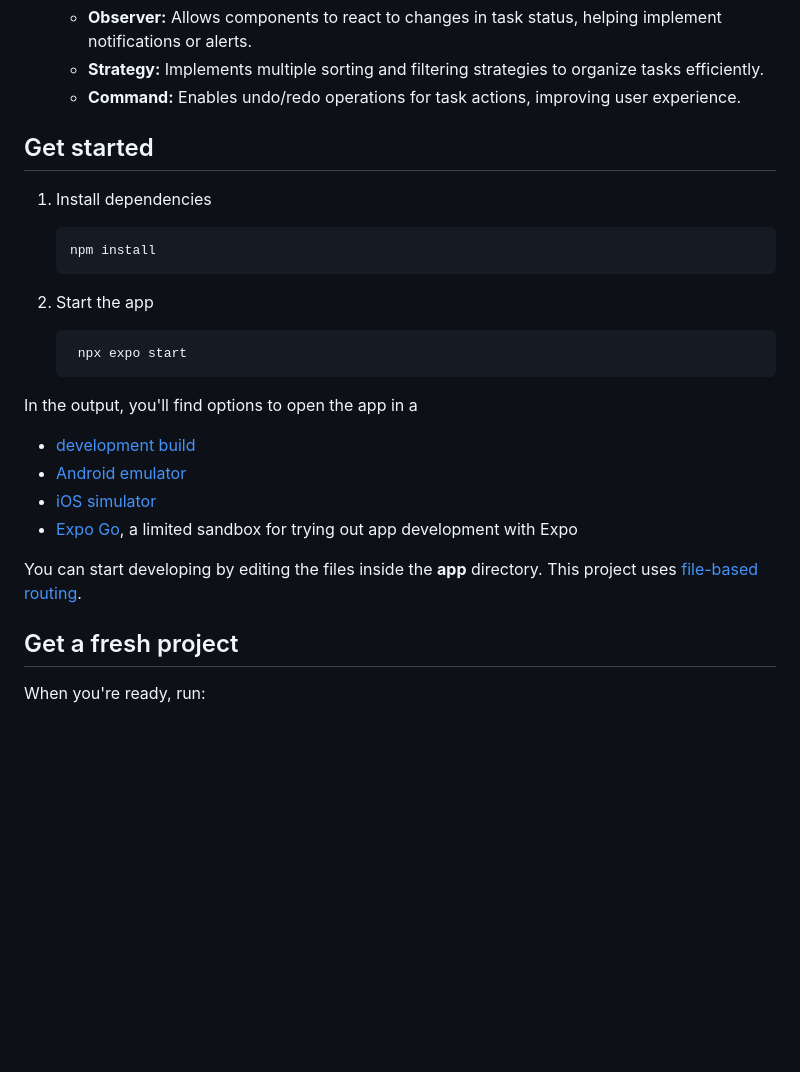
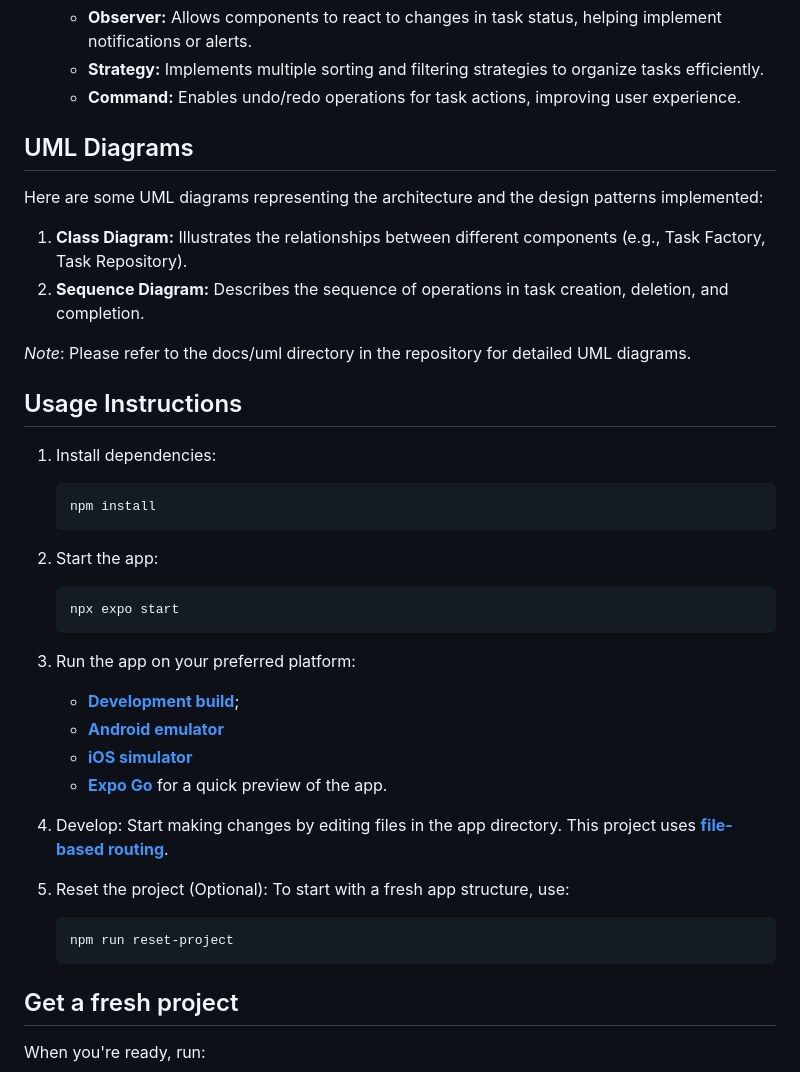
Before and after one commit to fr1gn/taskmanager, a Markdown page: README.md, the part around the change. GitHub-like rendering; blank space fills up the shorter version.

Commit message:
UML Diagrams and Instructions for users

````diff
--- a/README.md
+++ b/README.md
@@ -30,28 +30,43 @@ The project incorporates several design patterns to ensure modularity and provid
   - **Strategy:** Implements multiple sorting and filtering strategies to organize tasks efficiently.
   - **Command:** Enables undo/redo operations for task actions, improving user experience.
 
-## Get started
+## UML Diagrams
 
-1. Install dependencies
+Here are some UML diagrams representing the architecture and the design patterns implemented:
+
+1. **Class Diagram:** Illustrates the relationships between different components (e.g., Task Factory, Task Repository).
+2. **Sequence Diagram:** Describes the sequence of operations in task creation, deletion, and completion.
+
+*Note*: Please refer to the docs/uml directory in the repository for detailed UML diagrams.
+
+## Usage Instructions
+
+1. Install dependencies:
 
    ```bash
    npm install
    ```
 
-2. Start the app
+2. Start the app:
 
    ```bash
-    npx expo start
+   npx expo start
    ```
 
-In the output, you'll find options to open the app in a
+3. Run the app on your preferred platform:
 
-- [development build](https://docs.expo.dev/develop/development-builds/introduction/)
-- [Android emulator](https://docs.expo.dev/workflow/android-studio-emulator/)
-- [iOS simulator](https://docs.expo.dev/workflow/ios-simulator/)
-- [Expo Go](https://expo.dev/go), a limited sandbox for trying out app development with Expo
+   - **[Development build](https://docs.expo.dev/develop/development-builds/introduction/)**;
+   - **[Android emulator](https://docs.expo.dev/workflow/android-studio-emulator/)**
+   - **[iOS simulator](https://docs.expo.dev/workflow/ios-simulator/)**
+   - **[Expo Go](https://expo.dev/go)** for a quick preview of the app.
 
-You can start developing by editing the files inside the **app** directory. This project uses [file-based routing](https://docs.expo.dev/router/introduction).
+4. Develop: Start making changes by editing files in the app directory. This project uses **[file-based routing](https://docs.expo.dev/router/introduction)**.
+
+5. Reset the project (Optional): To start with a fresh app structure, use:
+
+   ```bash
+   npm run reset-project
+   ```
 
 ## Get a fresh project
 
````
